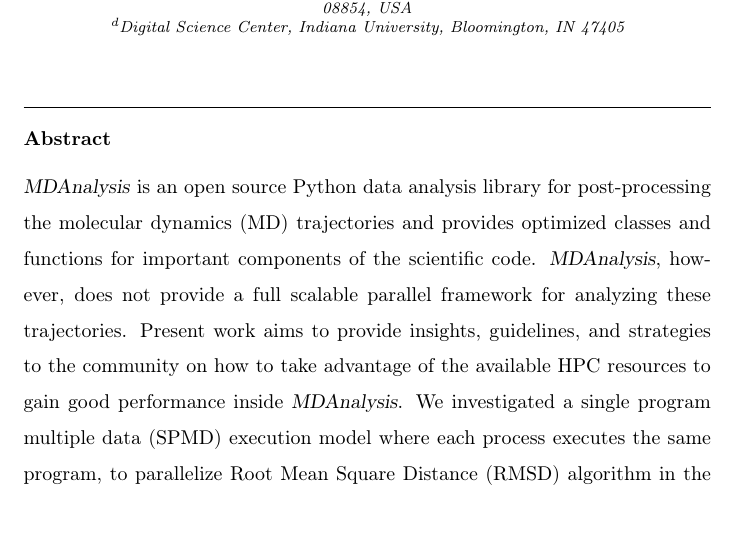
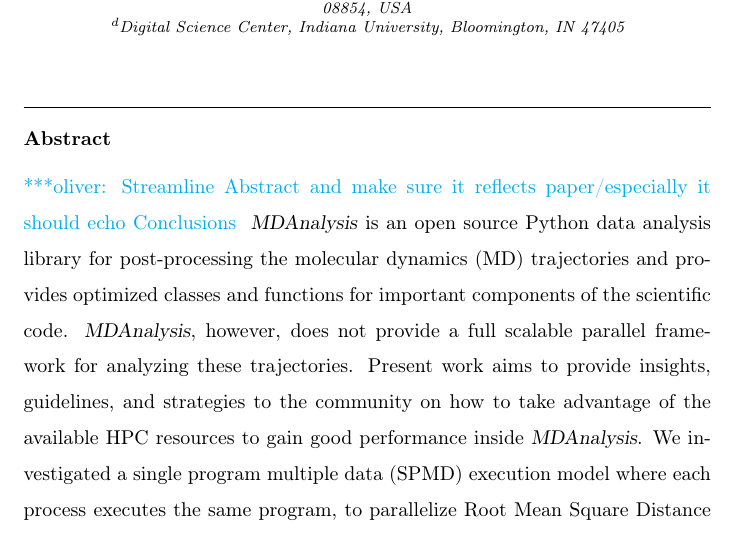
Before and after one commit to hpcanalytics/paper-hpc-py-parallel-mdanalysis, a LaTeX paper (main.tex, which reads abstract.tex): part of page 1 of 44, cut so that both start at the same text. Compiled offline with pdfLaTeX.

Commit message:
TODO: check abstract and make sure it says the same as Conclusions

```diff
--- a/abstract.tex
+++ b/abstract.tex
@@ -1,4 +1,5 @@
 \begin{abstract}
+\obnote{Streamline Abstract and make sure it reflects paper/especially it should echo Conclusions}
 \package{MDAnalysis} is an open source Python data analysis library for post-processing the molecular dynamics (MD) trajectories and provides optimized classes and functions for important components of the scientific code. \package{MDAnalysis}, however, does not provide a full scalable parallel framework for analyzing these trajectories.
 Present work aims to provide insights, guidelines, and strategies to the community on how to take advantage of the available HPC resources to gain good performance inside \package{MDAnalysis}.
 We investigated a single program multiple data (SPMD) execution model where each process executes the same program, to parallelize Root Mean Square Distance (RMSD) algorithm in the MDAnalysis library using a Map-Reduce approach.
```
